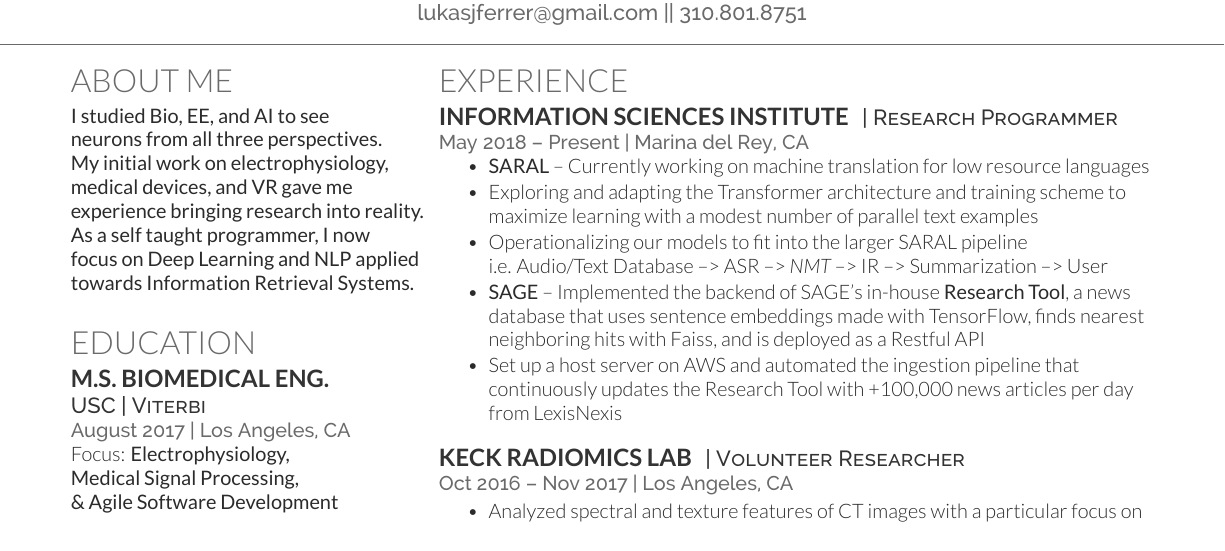
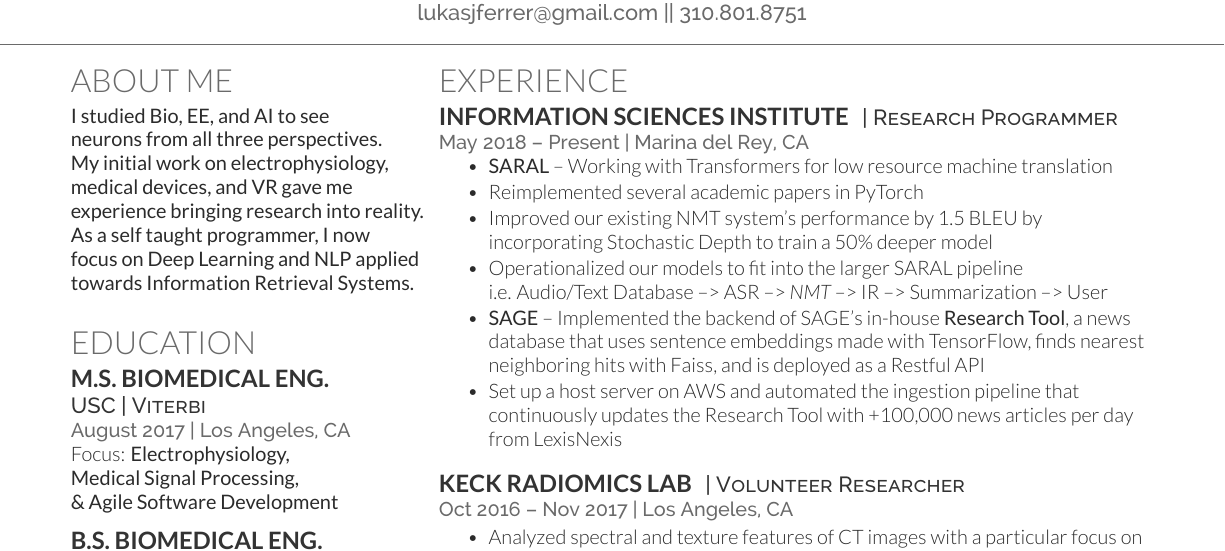
Before and after one commit to Ljferrer/Resume, a LaTeX CV (src.tex): part of the page, cut so that both start at the same text. The pictures show the PDF file LukasFerrer_Resume.pdf that the author committed with the source.

Commit message:
Updated accomplishments on SARAL

```diff
--- a/src.tex
+++ b/src.tex
@@ -128,9 +128,10 @@ Focus: \bf Medical Devices \\
 \location{May 2018 – Present | Marina del Rey, CA}
 \vspace{\topsep} % Hacky fix for awkward extra vertical space
 \begin{tightitemize}
-\item \href{https://viterbischool.usc.edu/news/2018/01/usc-isi-develop-translation-information-retrieval-system-uncommon-languages/}{\bf SARAL} -- Currently working on machine translation for low resource languages
-\item Exploring and adapting the Transformer architecture and training scheme to maximize learning with a modest number of parallel text examples
-\item Operationalizing our models to fit into the larger SARAL pipeline \\
+\item \href{https://viterbischool.usc.edu/news/2018/01/usc-isi-develop-translation-information-retrieval-system-uncommon-languages/}{\bf SARAL} -- Working with Transformers for low resource machine translation
+\item Reimplemented several academic papers in PyTorch
+\item Improved our existing NMT system's performance by 1.5 BLEU by incorporating Stochastic Depth to train a 50\% deeper model
+\item Operationalized our models to fit into the larger SARAL pipeline \\
 i.e. Audio/Text Database --> ASR --> {\it NMT} --> IR --> Summarization --> User
 \item \href{https://sage-platform.isi.edu}{\bf SAGE} -- Implemented the backend of SAGE's in-house \href{http://54.153.12.18/research-tool/?referrer=rct&id=UXVlc3Rpb25Ob2RlOjMxMA==&token=eyJ0eXAiOiJKV1QiLCJhbGciOiJIUzI1NiJ9.eyJ1c2VyX2lkIjoxODExLCJ1c2VybmFtZSI6ImFkbWluIiwiZXhwIjoxNTYxODE3NTMzLCJlbWFpbCI6InNhZ2VAaXNpLmVkdSJ9.bFMd1C0R938hAJic-gzNEXTfI1bpZZW_VusjpXAommg}{\bf Research Tool}, a news database that uses sentence embeddings made with TensorFlow, finds nearest neighboring hits with Faiss, and is deployed as a Restful API
 \item Set up a host server on AWS and automated the ingestion pipeline that continuously updates the Research Tool with +100,000 news articles per day from LexisNexis
```
Also changed, not shown: LukasFerrer_Resume.pdf.
